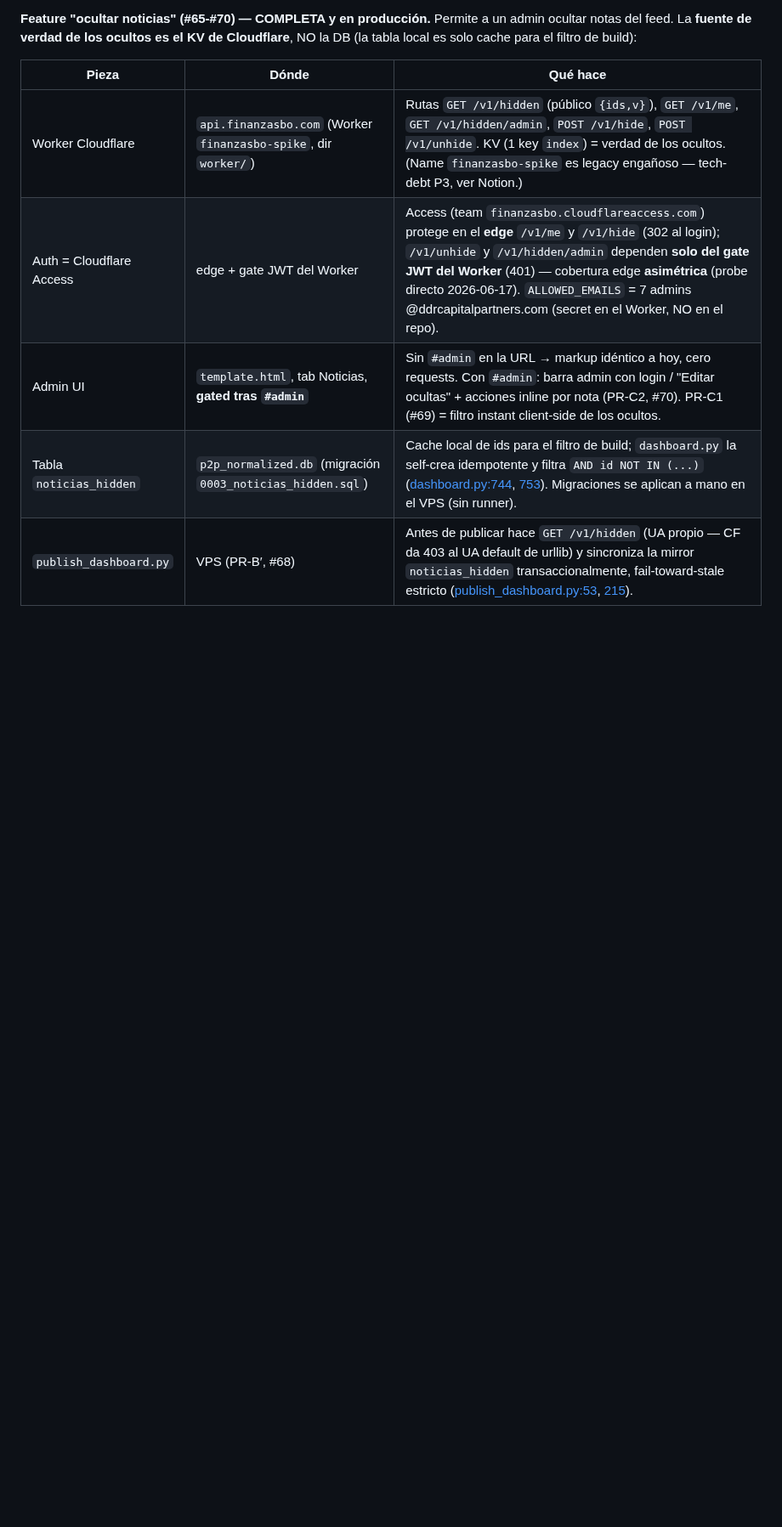
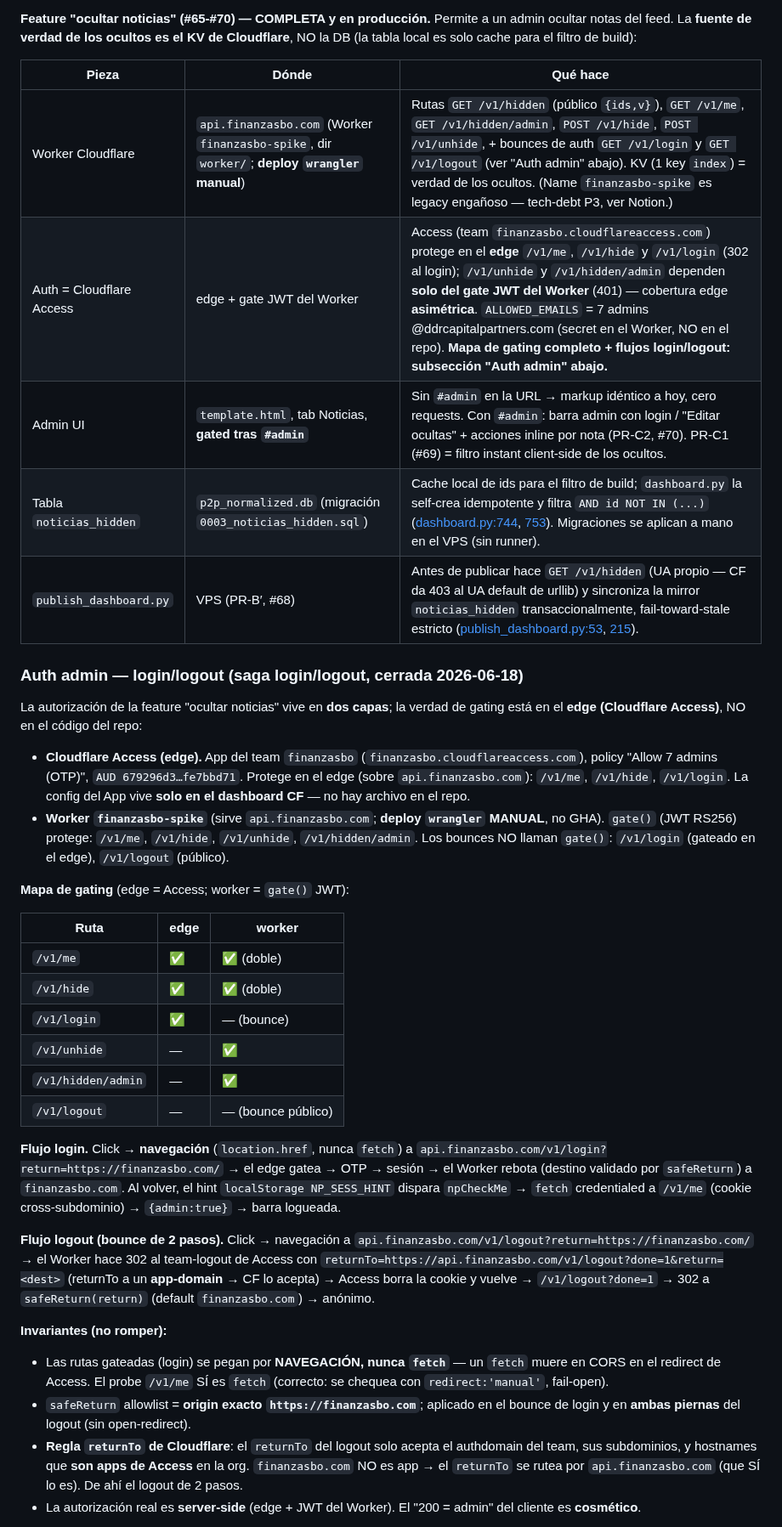
Before and after one commit to research-star/binance_p2p_ingest, a Markdown page: HANDOFF.md, the part around one of its changes. Shown at 85% size. GitHub-like rendering; blank space fills up the shorter version.

Commit message:
docs: registrar saga auth login/logout (PR #78)

```diff
--- a/HANDOFF.md
+++ b/HANDOFF.md
@@ -51,8 +51,59 @@ de Cloudflare**, NO la DB (la tabla local es solo cache para el filtro de build)
 
 | Pieza | Dónde | Qué hace |
 |---|---|---|
-| Worker Cloudflare | `api.finanzasbo.com` (Worker `finanzasbo-spike`, dir `worker/`) | Rutas `GET /v1/hidden` (público `{ids,v}`), `GET /v1/me`, `GET /v1/hidden/admin`, `POST /v1/hide`, `POST /v1/unhide`. KV (1 key `index`) = verdad de los ocultos. (Name `finanzasbo-spike` es legacy engañoso — tech-debt P3, ver Notion.) |
-| Auth = Cloudflare Access | edge + gate JWT del Worker | Access (team `finanzasbo.cloudflareaccess.com`) protege en el **edge** `/v1/me` y `/v1/hide` (302 al login); `/v1/unhide` y `/v1/hidden/admin` dependen **solo del gate JWT del Worker** (401) — cobertura edge **asimétrica** (probe directo 2026-06-17). `ALLOWED_EMAILS` = 7 admins @ddrcapitalpartners.com (secret en el Worker, NO en el repo). |
+| Worker Cloudflare | `api.finanzasbo.com` (Worker `finanzasbo-spike`, dir `worker/`; **deploy `wrangler` manual**) | Rutas `GET /v1/hidden` (público `{ids,v}`), `GET /v1/me`, `GET /v1/hidden/admin`, `POST /v1/hide`, `POST /v1/unhide`, + bounces de auth `GET /v1/login` y `GET /v1/logout` (ver "Auth admin" abajo). KV (1 key `index`) = verdad de los ocultos. (Name `finanzasbo-spike` es legacy engañoso — tech-debt P3, ver Notion.) |
+| Auth = Cloudflare Access | edge + gate JWT del Worker | Access (team `finanzasbo.cloudflareaccess.com`) protege en el **edge** `/v1/me`, `/v1/hide` y `/v1/login` (302 al login); `/v1/unhide` y `/v1/hidden/admin` dependen **solo del gate JWT del Worker** (401) — cobertura edge **asimétrica**. `ALLOWED_EMAILS` = 7 admins @ddrcapitalpartners.com (secret en el Worker, NO en el repo). **Mapa de gating completo + flujos login/logout: subsección "Auth admin" abajo.** |
 | Admin UI | `template.html`, tab Noticias, **gated tras `#admin`** | Sin `#admin` en la URL → markup idéntico a hoy, cero requests. Con `#admin`: barra admin con login / "Editar ocultas" + acciones inline por nota (PR-C2, #70). PR-C1 (#69) = filtro instant client-side de los ocultos. |
 | Tabla `noticias_hidden` | `p2p_normalized.db` (migración `0003_noticias_hidden.sql`) | Cache local de ids para el filtro de build; `dashboard.py` la self-crea idempotente y filtra `AND id NOT IN (...)` ([dashboard.py:744](dashboard.py#L744), [753](dashboard.py#L753)). Migraciones se aplican a mano en el VPS (sin runner). |
 | `publish_dashboard.py` | VPS (PR-B′, #68) | Antes de publicar hace `GET /v1/hidden` (UA propio — CF da 403 al UA default de urllib) y sincroniza la mirror `noticias_hidden` transaccionalmente, fail-toward-stale estricto ([publish_dashboard.py:53](scripts/publish_dashboard.py#L53), [215](scripts/publish_dashboard.py#L215)). |
+
+### Auth admin — login/logout (saga login/logout, cerrada 2026-06-18)
+
+La autorización de la feature "ocultar noticias" vive en **dos capas**; la verdad
+de gating está en el **edge (Cloudflare Access)**, NO en el código del repo:
+
+- **Cloudflare Access (edge).** App del team `finanzasbo` (`finanzasbo.cloudflareaccess.com`),
+  policy "Allow 7 admins (OTP)", `AUD 679296d3…fe7bbd71`. Protege en el edge (sobre
+  `api.finanzasbo.com`): `/v1/me`, `/v1/hide`, `/v1/login`. La config del App vive
+  **solo en el dashboard CF** — no hay archivo en el repo.
+- **Worker `finanzasbo-spike`** (sirve `api.finanzasbo.com`; **deploy `wrangler` MANUAL**,
+  no GHA). `gate()` (JWT RS256) protege: `/v1/me`, `/v1/hide`, `/v1/unhide`,
+  `/v1/hidden/admin`. Los bounces NO llaman `gate()`: `/v1/login` (gateado en el edge),
+  `/v1/logout` (público).
+
+**Mapa de gating** (edge = Access; worker = `gate()` JWT):
+
+| Ruta | edge | worker |
+|---|---|---|
+| `/v1/me` | ✅ | ✅ (doble) |
+| `/v1/hide` | ✅ | ✅ (doble) |
+| `/v1/login` | ✅ | — (bounce) |
+| `/v1/unhide` | — | ✅ |
+| `/v1/hidden/admin` | — | ✅ |
+| `/v1/logout` | — | — (bounce público) |
+
+**Flujo login.** Click → **navegación** (`location.href`, nunca `fetch`) a
+`api.finanzasbo.com/v1/login?return=https://finanzasbo.com/` → el edge gatea → OTP →
+sesión → el Worker rebota (destino validado por `safeReturn`) a `finanzasbo.com`. Al
+volver, el hint `localStorage NP_SESS_HINT` dispara `npCheckMe` → `fetch` credentialed a
+`/v1/me` (cookie cross-subdominio) → `{admin:true}` → barra logueada.
+
+**Flujo logout (bounce de 2 pasos).** Click → navegación a
+`api.finanzasbo.com/v1/logout?return=https://finanzasbo.com/` → el Worker hace 302 al
+team-logout de Access con `returnTo=https://api.finanzasbo.com/v1/logout?done=1&return=<dest>`
+(returnTo a un **app-domain** → CF lo acepta) → Access borra la cookie y vuelve →
+`/v1/logout?done=1` → 302 a `safeReturn(return)` (default `finanzasbo.com`) → anónimo.
+
+**Invariantes (no romper):**
+- Las rutas gateadas (login) se pegan por **NAVEGACIÓN, nunca `fetch`** — un `fetch` muere
+  en CORS en el redirect de Access. El probe `/v1/me` SÍ es `fetch` (correcto: se chequea
+  con `redirect:'manual'`, fail-open).
+- `safeReturn` allowlist = **origin exacto `https://finanzasbo.com`**; aplicado en el bounce
+  de login y en **ambas piernas** del logout (sin open-redirect).
+- **Regla `returnTo` de Cloudflare**: el `returnTo` del logout solo acepta el authdomain del
+  team, sus subdominios, y hostnames que **son apps de Access** en la org. `finanzasbo.com`
+  NO es app → el `returnTo` se rutea por `api.finanzasbo.com` (que SÍ lo es). De ahí el
+  logout de 2 pasos.
+- La autorización real es **server-side** (edge + JWT del Worker). El "200 = admin" del
+  cliente es **cosmético**.
+
```
Also changed, not shown: other parts of HANDOFF.md (+18 -2 lines).
